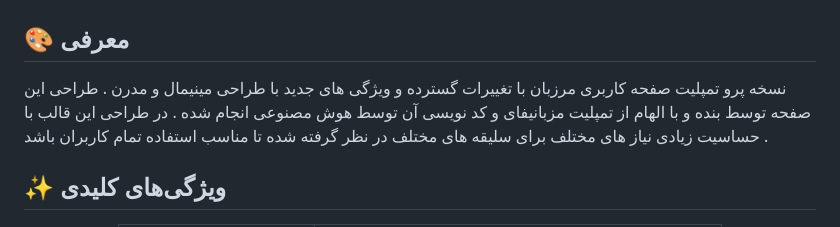
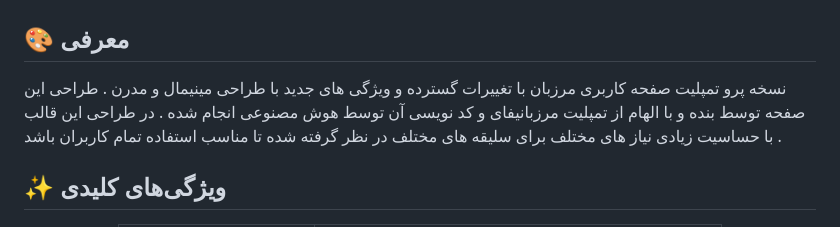
Before and after one commit to sarouk/Pro-Subscription-Template, a Markdown page: README.md, the part around the change. Drawn GitHub-style.

```diff
--- a/README.md
+++ b/README.md
@@ -9,7 +9,7 @@
 ## 🎨 معرفی
 
 <p dir="rtl">
-نسخه پرو تمپلیت صفحه کاربری مرزبان با تغییرات گسترده و ویژگی های جدید با طراحی مینیمال و مدرن . طراحی این صفحه توسط بنده و با الهام از تمپلیت مزبانیفای و کد نویسی آن توسط هوش مصنوعی انجام شده . در طراحی این قالب با حساسیت زیادی نیاز های مختلف برای سلیقه های مختلف در نظر گرفته شده تا مناسب استفاده تمام کاربران باشد .
+نسخه پرو تمپلیت صفحه کاربری مرزبان با تغییرات گسترده و ویژگی های جدید با طراحی مینیمال و مدرن . طراحی این صفحه توسط بنده و با الهام از تمپلیت مرزبانیفای و کد نویسی آن توسط هوش مصنوعی انجام شده . در طراحی این قالب با حساسیت زیادی نیاز های مختلف برای سلیقه های مختلف در نظر گرفته شده تا مناسب استفاده تمام کاربران باشد .
 </p>
 
 
```
